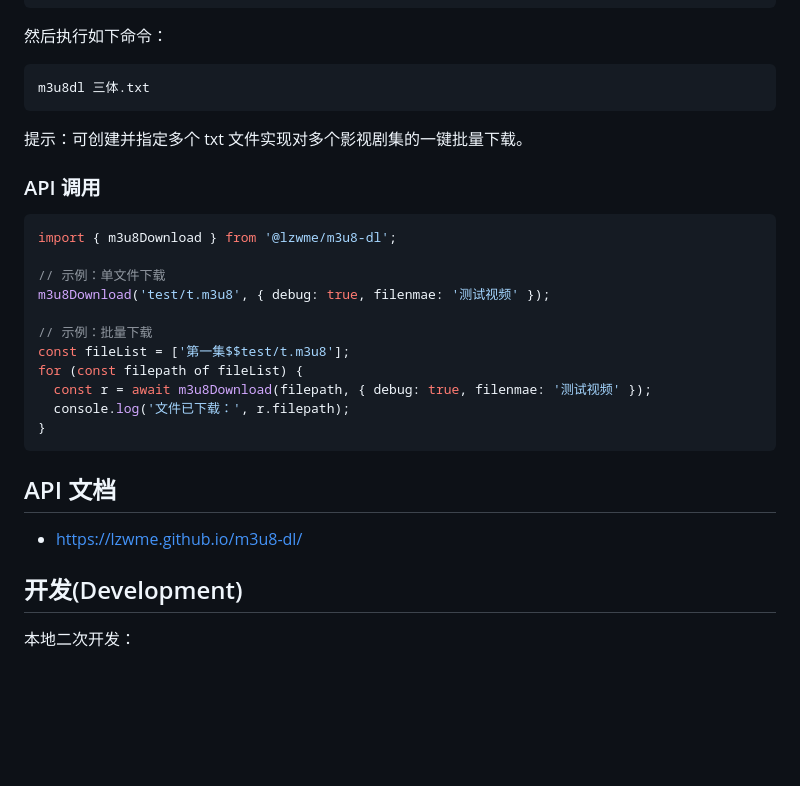
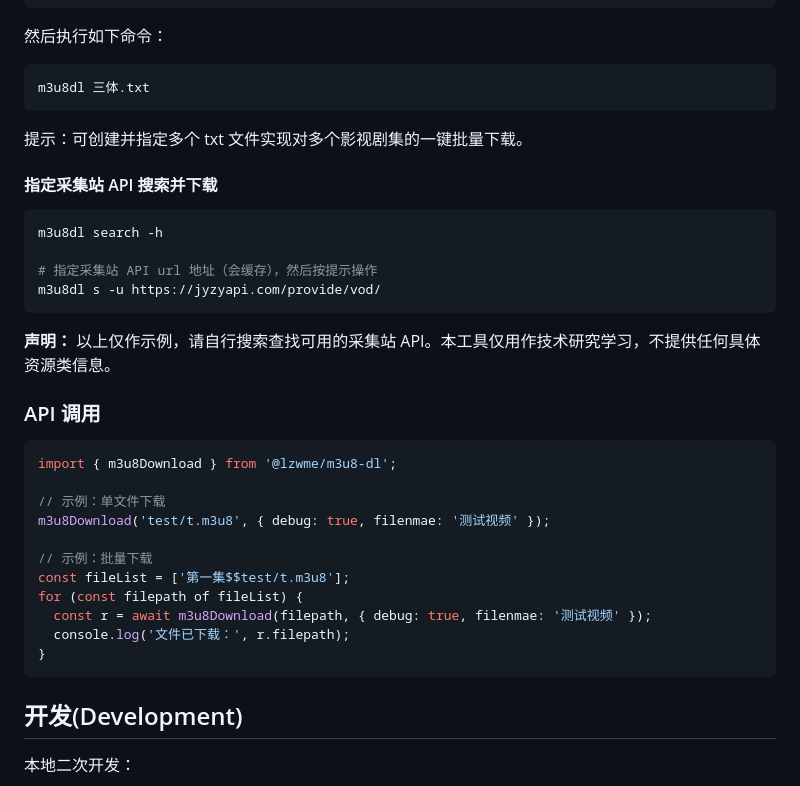
Before and after one commit to lzwme/m3u8-dl, a Markdown page: README.MD, the part around one of its changes. Drawn GitHub-style; blank space fills up the shorter version.

````diff
--- a/README.MD
+++ b/README.MD
@@ -77,6 +80,17 @@ m3u8dl 三体.txt
 
 提示：可创建并指定多个 txt 文件实现对多个影视剧集的一键批量下载。
 
+#### 指定采集站 API 搜索并下载
+
+```bash
+m3u8dl search -h
+
+# 指定采集站 API url 地址（会缓存），然后按提示操作
+m3u8dl s -u https://jyzyapi.com/provide/vod/
+```
+
+**声明：** 以上仅作示例，请自行搜索查找可用的采集站 API。本工具仅用作技术研究学习，不提供任何具体资源类信息。
+
 ### API 调用
 
 ```ts
@@ -92,10 +106,6 @@ for (const filepath of fileList) {
   console.log('文件已下载：', r.filepath);
 }
 ```
-
-## API 文档
-
-- [https://lzwme.github.io/m3u8-dl/](https://lzwme.github.io/m3u8-dl/)
 
 ## 开发(Development)
 
````
Also changed, not shown: other parts of README.MD (+11 -8 lines), examples/img/m3u8dl-search-demo.png (added), 8 other files.
